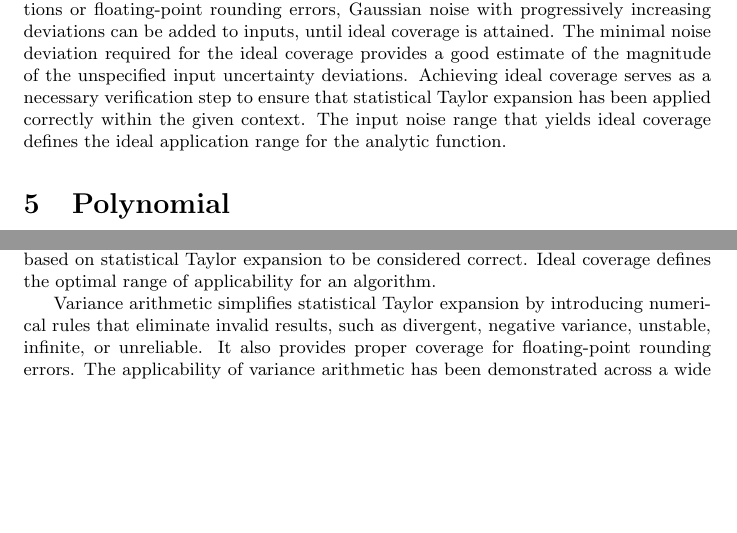
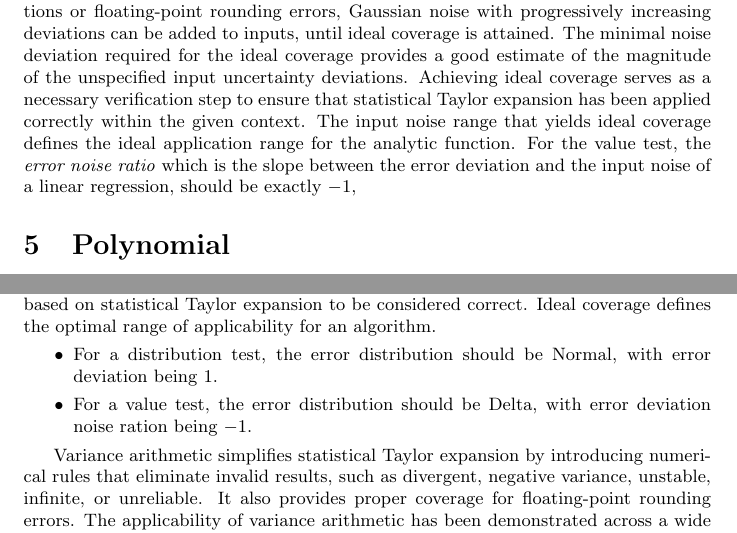
Before and after one commit to Chengpu0707/VarianceArithmetic, a LaTeX paper (Latex/VarianceArithmetic_Short.tex): two parts of pages 16 and 39 of 44, joined at a grey line, cut so that both start at the same text, the shorter picture padded with empty space. Compiled offline with pdfLaTeX.

Commit message:
Add error deviation noise ratio.

```diff
--- a/Latex/VarianceArithmetic_Short.tex
+++ b/Latex/VarianceArithmetic_Short.tex
@@ -972,6 +972,7 @@ When an input contains unspecified errors, such as numerical errors in library f
 The minimal noise deviation required for the ideal coverage provides a good estimate of the magnitude of the unspecified input uncertainty deviations.
 Achieving ideal coverage serves as a necessary verification step to ensure that statistical Taylor expansion has been applied correctly within the given context.
 The input noise range that yields ideal coverage defines the ideal application range for the analytic function.
+For the value test, the \emph{error noise ratio} which is the slope between the error deviation and the input noise of a linear regression, should be exactly $-1$,
 
 
 
@@ -1829,6 +1830,10 @@ Although statistical Taylor expansion eliminates the dependency problem, it also
 
 The presence of ideal coverage is a necessary condition for a numerical algorithm based on statistical Taylor expansion to be considered correct.
 Ideal coverage defines the optimal range of applicability for an algorithm.
+\begin{itemize}
+\item For a distribution test, the error distribution should be Normal, with error deviation being $1$.
+\item For a value test, the error distribution should be Delta, with error deviation noise ration being $-1$.
+\end{itemize}
 
 Variance arithmetic simplifies statistical Taylor expansion by introducing numerical rules that eliminate invalid results, such as divergent, negative variance, unstable, infinite, or unreliable.
 It also provides proper coverage for floating-point rounding errors.
```
Also changed, not shown: Latex/VarianceArithmetic_Short.tex (2 more changed lines), 1 other file.
